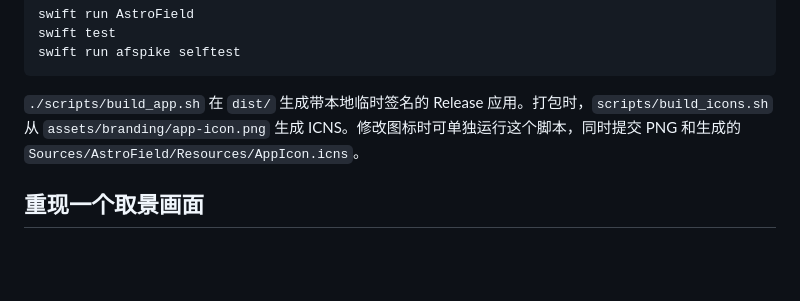
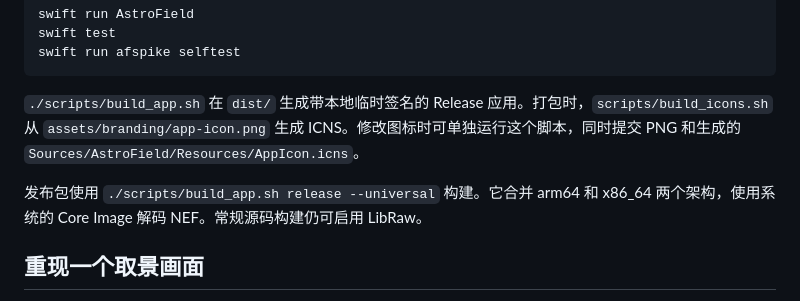
Before and after one commit to sergeymeng/AstroField, a Markdown page: docs/DEVELOPMENT.md, the part around the change. Rendered like a GitHub page; blank space fills up the shorter version.

````diff
--- a/docs/DEVELOPMENT.md
+++ b/docs/DEVELOPMENT.md
@@ -9,6 +9,8 @@ swift run afspike selftest
 ```
 
 `./scripts/build_app.sh` 在 `dist/` 生成带本地临时签名的 Release 应用。打包时，`scripts/build_icons.sh` 从 `assets/branding/app-icon.png` 生成 ICNS。修改图标时可单独运行这个脚本，同时提交 PNG 和生成的 `Sources/AstroField/Resources/AppIcon.icns`。
+
+发布包使用 `./scripts/build_app.sh release --universal` 构建。它合并 arm64 和 x86_64 两个架构，使用系统的 Core Image 解码 NEF。常规源码构建仍可启用 LibRaw。
 
 ## 重现一个取景画面
 
````
Also changed, not shown: README.en.md (+5 -3 lines), README.md (+5 -3 lines), docs/screenshots/23-findstar-en.png, docs/screenshots/23-findstar.png, 11 other files.
